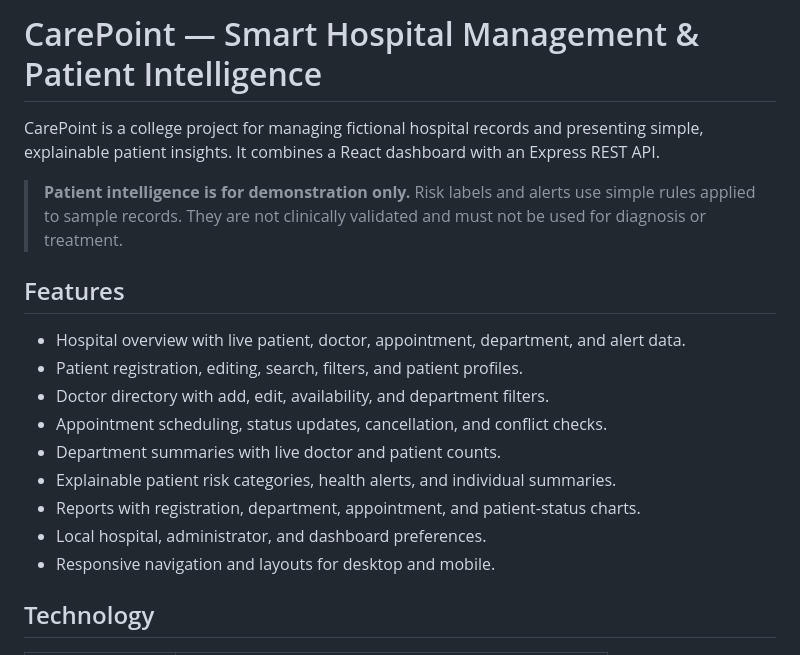
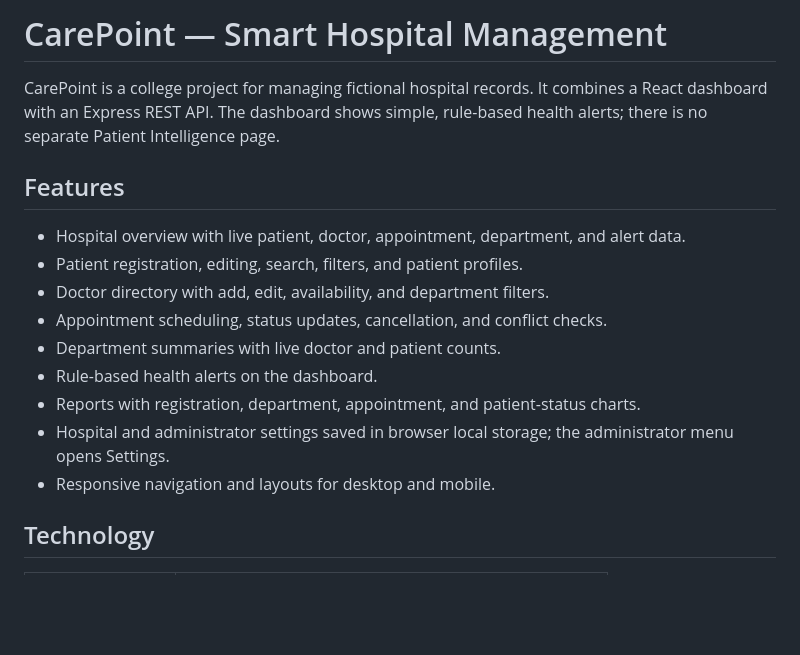
Before and after one commit to Aalekh-Raghuvanshi/FSD-Project-5th-Sem, a Markdown page: README.md, the part around one of its changes. GitHub-like rendering; blank space fills up the shorter version.

```diff
--- a/README.md
+++ b/README.md
@@ -1,8 +1,6 @@
-# CarePoint — Smart Hospital Management & Patient Intelligence
+# CarePoint — Smart Hospital Management
 
-CarePoint is a college project for managing fictional hospital records and presenting simple, explainable patient insights. It combines a React dashboard with an Express REST API.
-
-> **Patient intelligence is for demonstration only.** Risk labels and alerts use simple rules applied to sample records. They are not clinically validated and must not be used for diagnosis or treatment.
+CarePoint is a college project for managing fictional hospital records. It combines a React dashboard with an Express REST API. The dashboard shows simple, rule-based health alerts; there is no separate Patient Intelligence page.
 
 ## Features
 
@@ -11,9 +9,9 @@ CarePoint is a college project for managing fictional hospital records and prese
 - Doctor directory with add, edit, availability, and department filters.
 - Appointment scheduling, status updates, cancellation, and conflict checks.
 - Department summaries with live doctor and patient counts.
-- Explainable patient risk categories, health alerts, and individual summaries.
+- Rule-based health alerts on the dashboard.
 - Reports with registration, department, appointment, and patient-status charts.
-- Local hospital, administrator, and dashboard preferences.
+- Hospital and administrator settings saved in browser local storage; the administrator menu opens Settings.
 - Responsive navigation and layouts for desktop and mobile.
 
 ## Technology
```
Also changed, not shown: other parts of README.md (+19 -11 lines), screenshots/appointment.png (added), screenshots/dashboard.png (added), screenshots/patient.png (added), screenshots/report.png (added), screenshots/settings.png (added), 9 other files.
